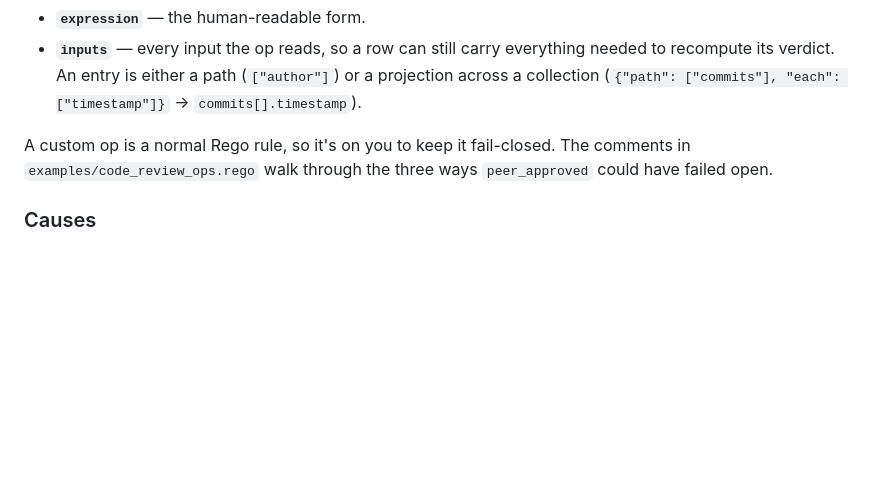
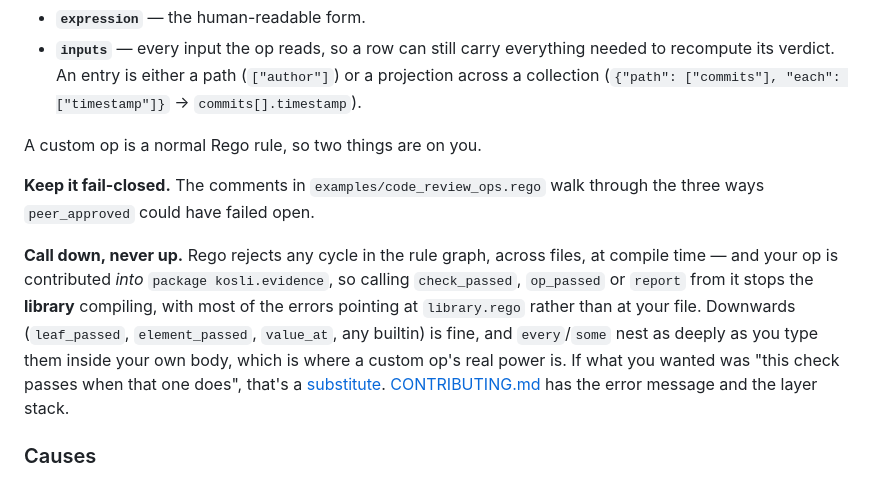
Before and after one commit to kosli-dev/rego-evidence-report, a Markdown page: README.md, the part around the change. Drawn GitHub-style; blank space fills up the shorter version.

```diff
--- a/README.md
+++ b/README.md
@@ -631,9 +631,20 @@ the check:
   a projection across a collection (`{"path": ["commits"], "each":
   ["timestamp"]}` → `commits[].timestamp`).
 
-A custom op is a normal Rego rule, so it's on you to keep it fail-closed. The
-comments in `examples/code_review_ops.rego` walk through the three ways
-`peer_approved` could have failed open.
+A custom op is a normal Rego rule, so two things are on you.
+
+**Keep it fail-closed.** The comments in `examples/code_review_ops.rego` walk
+through the three ways `peer_approved` could have failed open.
+
+**Call down, never up.** Rego rejects any cycle in the rule graph, across files,
+at compile time — and your op is contributed *into* `package kosli.evidence`, so
+calling `check_passed`, `op_passed` or `report` from it stops the **library**
+compiling, with most of the errors pointing at `library.rego` rather than at your
+file. Downwards (`leaf_passed`, `element_passed`, `value_at`, any builtin) is
+fine, and `every`/`some` nest as deeply as you type them inside your own body,
+which is where a custom op's real power is. If what you wanted was "this check
+passes when that one does", that's a [substitute](#substitutes).
+[CONTRIBUTING.md](CONTRIBUTING.md) has the error message and the layer stack.
 
 ### Causes
 
```
Also changed, not shown: CONTRIBUTING.md (+74 -0 lines).
